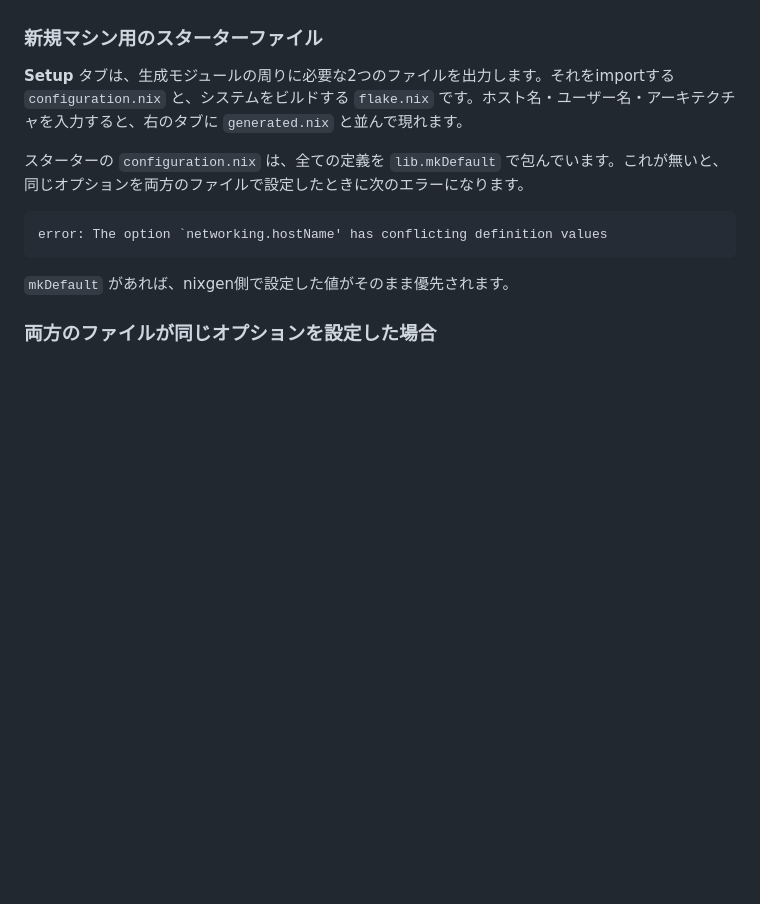
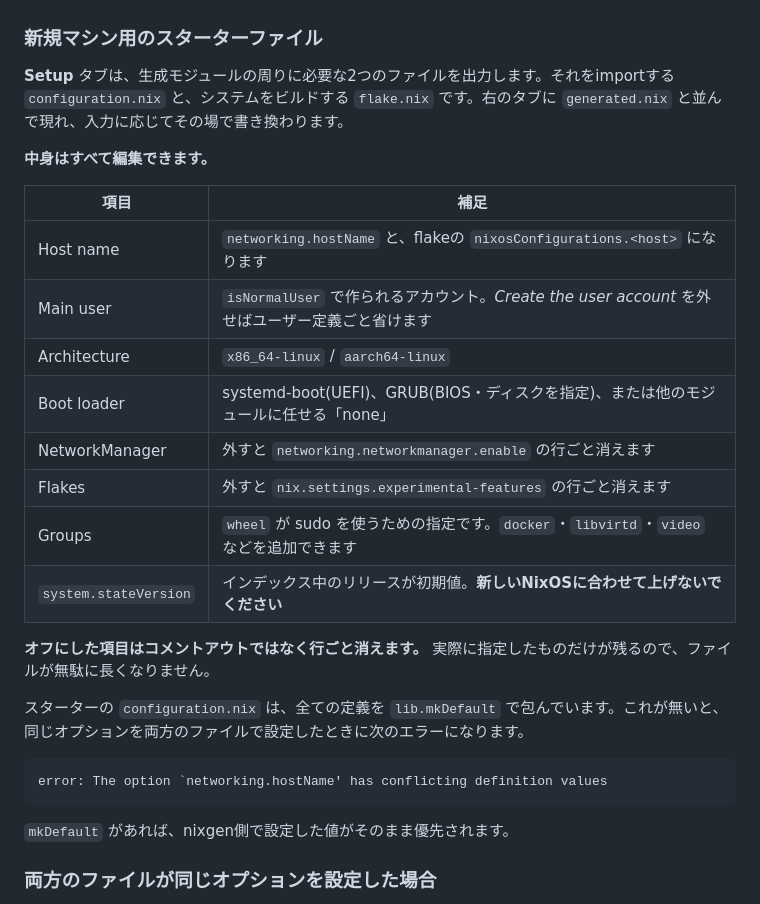
Before and after one commit to hatake716/nixgen, a Markdown page: README.ja.md, the part around the change. GitHub-like rendering; blank space fills up the shorter version.

```diff
--- a/README.ja.md
+++ b/README.ja.md
@@ -140,7 +140,22 @@ gitリポジトリの中で実行しています。`/etc/nixos` が典型例で
 
 ### 新規マシン用のスターターファイル
 
-**Setup** タブは、生成モジュールの周りに必要な2つのファイルを出力します。それをimportする `configuration.nix` と、システムをビルドする `flake.nix` です。ホスト名・ユーザー名・アーキテクチャを入力すると、右のタブに `generated.nix` と並んで現れます。
+**Setup** タブは、生成モジュールの周りに必要な2つのファイルを出力します。それをimportする `configuration.nix` と、システムをビルドする `flake.nix` です。右のタブに `generated.nix` と並んで現れ、入力に応じてその場で書き換わります。
+
+**中身はすべて編集できます。**
+
+| 項目 | 補足 |
+|---|---|
+| Host name | `networking.hostName` と、flakeの `nixosConfigurations.<host>` になります |
+| Main user | `isNormalUser` で作られるアカウント。*Create the user account* を外せばユーザー定義ごと省けます |
+| Architecture | `x86_64-linux` / `aarch64-linux` |
+| Boot loader | systemd-boot(UEFI)、GRUB(BIOS・ディスクを指定)、または他のモジュールに任せる「none」 |
+| NetworkManager | 外すと `networking.networkmanager.enable` の行ごと消えます |
+| Flakes | 外すと `nix.settings.experimental-features` の行ごと消えます |
+| Groups | `wheel` が sudo を使うための指定です。`docker`・`libvirtd`・`video` などを追加できます |
+| `system.stateVersion` | インデックス中のリリースが初期値。**新しいNixOSに合わせて上げないでください** |
+
+**オフにした項目はコメントアウトではなく行ごと消えます。** 実際に指定したものだけが残るので、ファイルが無駄に長くなりません。
 
 スターターの `configuration.nix` は、全ての定義を `lib.mkDefault` で包んでいます。これが無いと、同じオプションを両方のファイルで設定したときに次のエラーになります。
 
```
Also changed, not shown: README.md (+18 -2 lines), docs/screenshot-setup.png, 5 other files.
